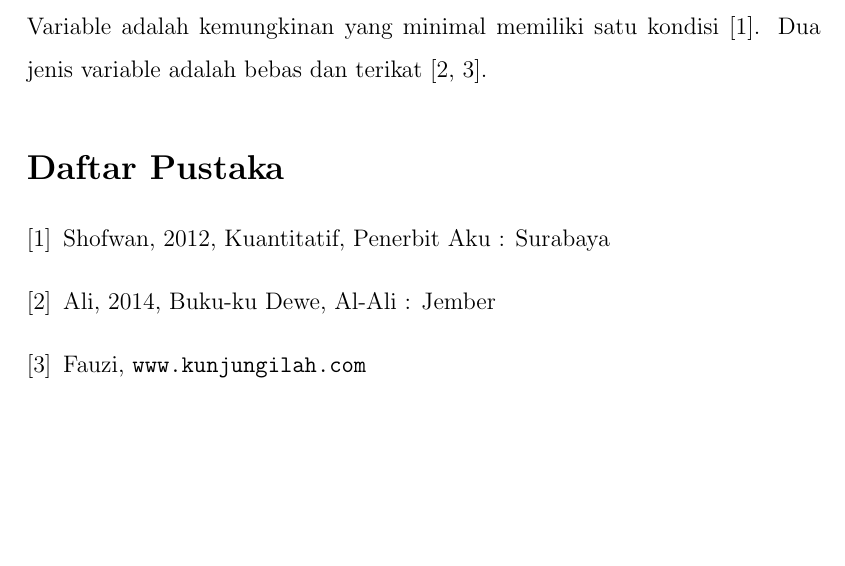
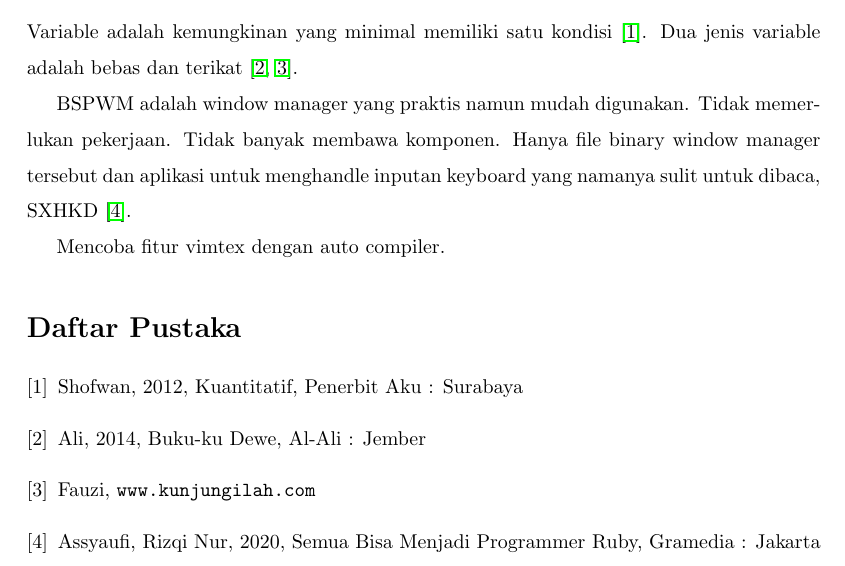
Before and after one commit to bandithijo/belajar_latex_dasar, a LaTeX document (10_bibliografi_atau_daftar_pustaka.tex): part of the page, cut so that both start at the same text, the shorter picture padded with empty space. Compiled offline with pdfLaTeX.

Commit message:
10 Bibliografi atau daftar pustaka | update

```diff
--- a/10_bibliografi_atau_daftar_pustaka.tex
+++ b/10_bibliografi_atau_daftar_pustaka.tex
@@ -5,8 +5,15 @@
+\usepackage{hyperref}
 \renewcommand{\refname}{Daftar Pustaka}
 \begin{document}
 \section{Pendahuluan}
 Variable adalah kemungkinan yang minimal memiliki satu kondisi \cite{Shofwan}. Dua jenis variable adalah bebas dan terikat \cite{Ali, Fauzi}.
 
+BSPWM adalah window manager yang praktis namun mudah digunakan. Tidak memerlukan pekerjaan. Tidak banyak membawa komponen. Hanya file binary window manager tersebut dan aplikasi untuk menghandle inputan keyboard yang namanya sulit untuk dibaca, SXHKD \cite{Rizqi}.
+
+Mencoba fitur vimtex dengan auto compiler.
+
+
+% Daftar Pustaka
 \begin{thebibliography}{3}
   \bibitem{Shofwan}
   Shofwan, 2012, Kuantitatif, Penerbit Aku : Surabaya
@@ -16,5 +23,8 @@ Variable adalah kemungkinan yang minimal memiliki satu kondisi \cite{Shofwan}. D
 
   \bibitem{Fauzi}
   Fauzi, \texttt{www.kunjungilah.com}
+
+  \bibitem{Rizqi}
+  Assyaufi, Rizqi Nur, 2020, Semua Bisa Menjadi Programmer Ruby, Gramedia : Jakarta
 \end{thebibliography}
 \end{document}
```
Also changed, not shown: 10_bibliografi_atau_daftar_pustaka.pdf, 10_bibliografi_atau_daftar_pustaka.tex (4 more changed lines).
